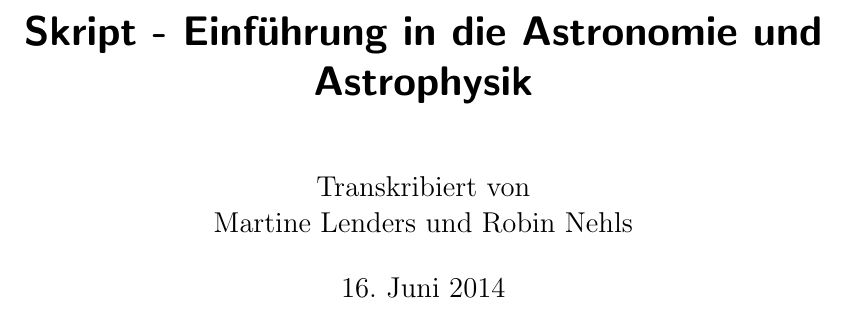
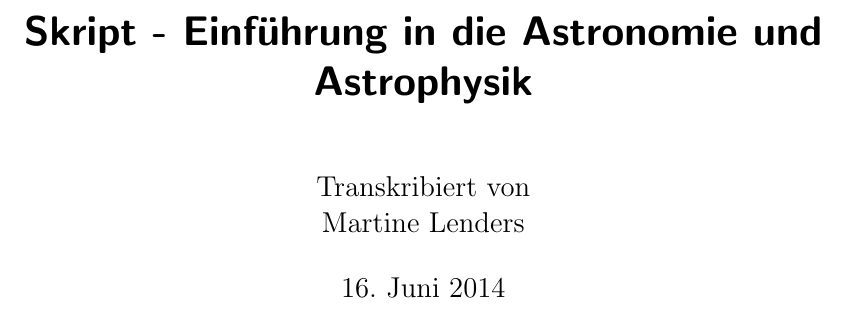
Before and after one commit to miri64/astro_script, a LaTeX thesis (script.tex): part of page 1 of 35, cut so that both start at the same text. Compiled offline with pdfLaTeX.

Commit message:
Change authorship

```diff
--- a/script.tex
+++ b/script.tex
@@ -33,7 +33,7 @@
 \tdplotsetmaincoords{60}{110}
 
 \title{Skript - Einführung in die Astronomie und Astrophysik}
-\author{Transkribiert von\\ Martine Lenders und Robin Nehls}
+\author{Transkribiert von\\ Martine Lenders}
 
 \begin{document}
 \maketitle
```
